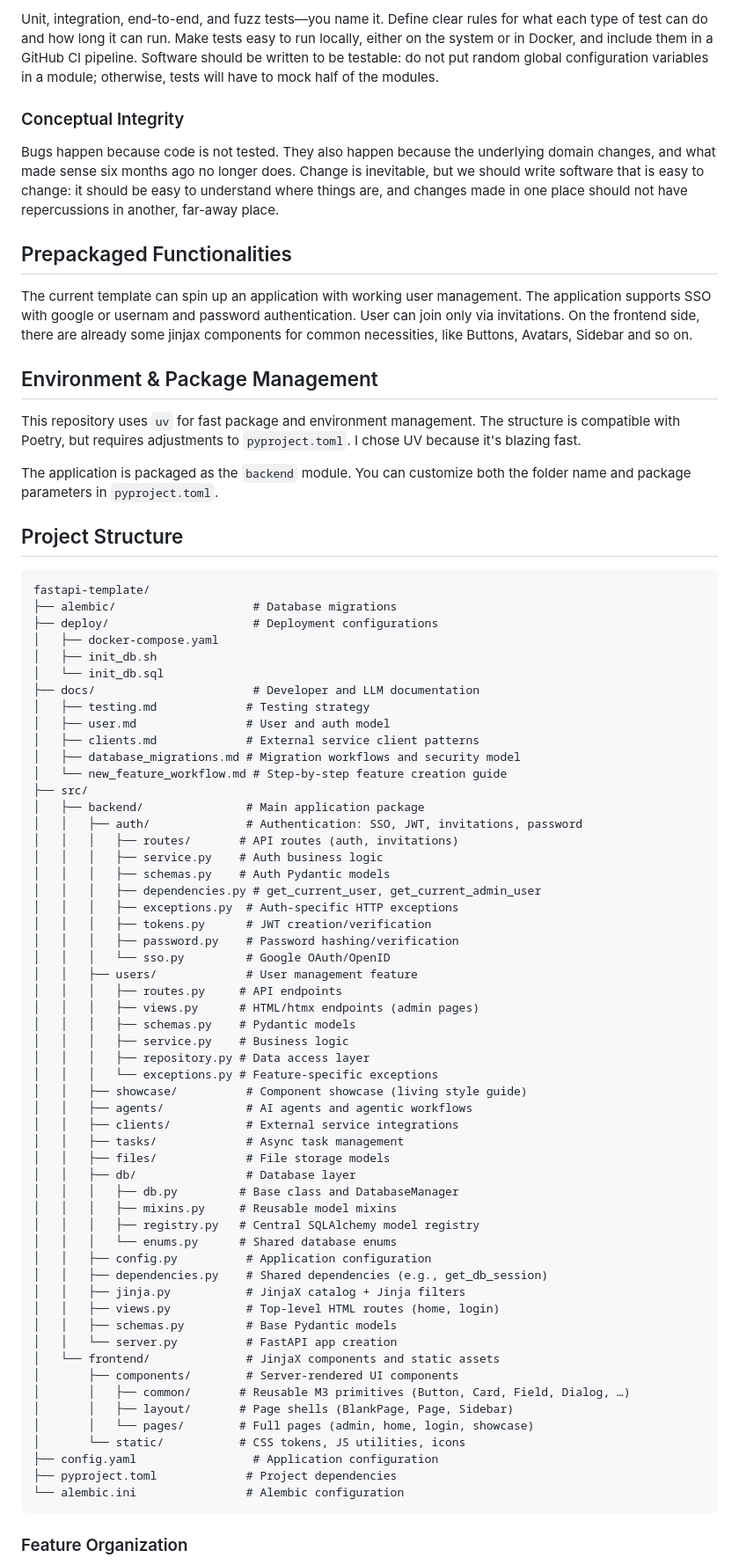
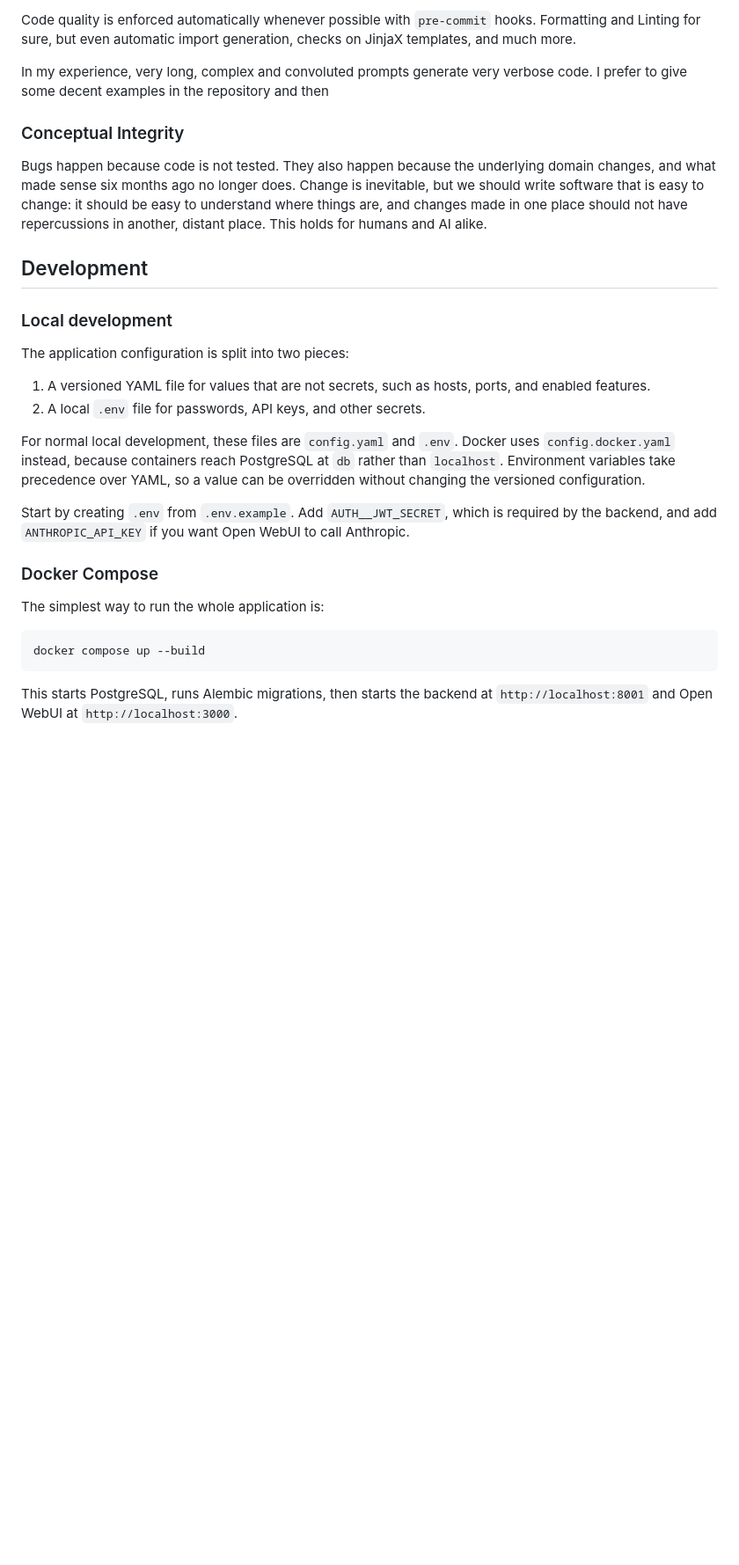
Before and after one commit to OscarPindaroShopcircle/MAWiki, a Markdown page: README.MD, the part around one of its changes. Shown at 88% size. Rendered like a GitHub page; blank space fills up the shorter version.

````diff
--- a/README.MD
+++ b/README.MD
@@ -23,80 +63,30 @@ Some properties of code can be inferred and enforced before running it. Pre-comm
 
-Unit, integration, end-to-end, and fuzz tests—you name it. Define clear rules for what each type of test can do and how long it can run. Make tests easy to run locally, either on the system or in Docker, and include them in a GitHub CI pipeline. Software should be written to be testable: do not put random global configuration variables in a module; otherwise, tests will have to mock half of the modules.
+Code quality is enforced automatically whenever possible with `pre-commit` hooks. Formatting and Linting for sure, but even automatic import generation, checks on JinjaX templates, and much more.
+
+In my experience, very long, complex and convoluted prompts generate very verbose code. I prefer to give some decent examples in the repository and then
 
 ### Conceptual Integrity
 
-Bugs happen because code is not tested. They also happen because the underlying domain changes, and what made sense six months ago no longer does. Change is inevitable, but we should write software that is easy to change: it should be easy to understand where things are, and changes made in one place should not have repercussions in another, far-away place.
+Bugs happen because code is not tested. They also happen because the underlying domain changes, and what made sense six months ago no longer does. Change is inevitable, but we should write software that is easy to change: it should be easy to understand where things are, and changes made in one place should not have repercussions in another, distant place. This holds for humans and AI alike.
 
-## Prepackaged Functionalities
+## Development
+### Local development
 
-The current template can spin up an application with working user management. The application supports SSO with google or usernam and password authentication. User can join only via invitations.
-On the frontend side, there are already some jinjax components for common necessities, like Buttons, Avatars, Sidebar and so on.
+The application configuration is split into two pieces:
+1. A versioned YAML file for values that are not secrets, such as hosts, ports, and enabled features.
+2. A local `.env` file for passwords, API keys, and other secrets.
 
-## Environment & Package Management
+For normal local development, these files are `config.yaml` and `.env`. Docker uses `config.docker.yaml` instead, because containers reach PostgreSQL at `db` rather than `localhost`. Environment variables take precedence over YAML, so a value can be overridden without changing the versioned configuration.
 
-This repository uses `uv` for fast package and environment management. The structure is compatible with Poetry, but requires adjustments to `pyproject.toml`. I chose UV because it's blazing fast.
+Start by creating `.env` from `.env.example`. Add `AUTH__JWT_SECRET`, which is required by the backend, and add `ANTHROPIC_API_KEY` if you want Open WebUI to call Anthropic.
 
-The application is packaged as the `backend` module. You can customize both the folder name and package parameters in `pyproject.toml`.
+### Docker Compose
 
-## Project Structure
+The simplest way to run the whole application is:
 
-```
-fastapi-template/
-├── alembic/                    # Database migrations
-├── deploy/                     # Deployment configurations
-│   ├── docker-compose.yaml
-│   ├── init_db.sh
-│   └── init_db.sql
-├── docs/                       # Developer and LLM documentation
-│   ├── testing.md             # Testing strategy
-│   ├── user.md                # User and auth model
-│   ├── clients.md             # External service client patterns
-│   ├── database_migrations.md # Migration workflows and security model
-│   └── new_feature_workflow.md # Step-by-step feature creation guide
-├── src/
-│   ├── backend/               # Main application package
-│   │   ├── auth/              # Authentication: SSO, JWT, invitations, password
-│   │   │   ├── routes/       # API routes (auth, invitations)
-│   │   │   ├── service.py    # Auth business logic
-│   │   │   ├── schemas.py    # Auth Pydantic models
-│   │   │   ├── dependencies.py # get_current_user, get_current_admin_user
-│   │   │   ├── exceptions.py  # Auth-specific HTTP exceptions
-│   │   │   ├── tokens.py      # JWT creation/verification
-│   │   │   ├── password.py    # Password hashing/verification
-│   │   │   └── sso.py         # Google OAuth/OpenID
-│   │   ├── users/             # User management feature
-│   │   │   ├── routes.py     # API endpoints
-│   │   │   ├── views.py      # HTML/htmx endpoints (admin pages)
-│   │   │   ├── schemas.py    # Pydantic models
-│   │   │   ├── service.py    # Business logic
-│   │   │   ├── repository.py # Data access layer
-│   │   │   └── exceptions.py # Feature-specific exceptions
-│   │   ├── showcase/          # Component showcase (living style guide)
-│   │   ├── agents/            # AI agents and agentic workflows
-│   │   ├── clients/           # External service integrations
-│   │   ├── tasks/             # Async task management
-│   │   ├── files/             # File storage models
-│   │   ├── db/                # Database layer
-│   │   │   ├── db.py         # Base class and DatabaseManager
-│   │   │   ├── mixins.py     # Reusable model mixins
-│   │   │   ├── registry.py   # Central SQLAlchemy model registry
-│   │   │   └── enums.py      # Shared database enums
-│   │   ├── config.py          # Application configuration
-│   │   ├── dependencies.py    # Shared dependencies (e.g., get_db_session)
-│   │   ├── jinja.py           # JinjaX catalog + Jinja filters
-│   │   ├── views.py           # Top-level HTML routes (home, login)
-│   │   ├── schemas.py         # Base Pydantic models
-│   │   └── server.py          # FastAPI app creation
-│   └── frontend/              # JinjaX components and static assets
-│       ├── components/        # Server-rendered UI components
-│       │   ├── common/       # Reusable M3 primitives (Button, Card, Field, Dialog, …)
-│       │   ├── layout/       # Page shells (BlankPage, Page, Sidebar)
-│       │   └── pages/        # Full pages (admin, home, login, showcase)
-│       └── static/           # CSS tokens, JS utilities, icons
-├── config.yaml                 # Application configuration
-├── pyproject.toml             # Project dependencies
-└── alembic.ini                # Alembic configuration
+```bash
+docker compose up --build
 ```
 
-### Feature Organization
+This starts PostgreSQL, runs Alembic migrations, then starts the backend at `http://localhost:8001` and Open WebUI at `http://localhost:3000`.
 
````
Also changed, not shown: other parts of README.MD (+111 -165 lines).
